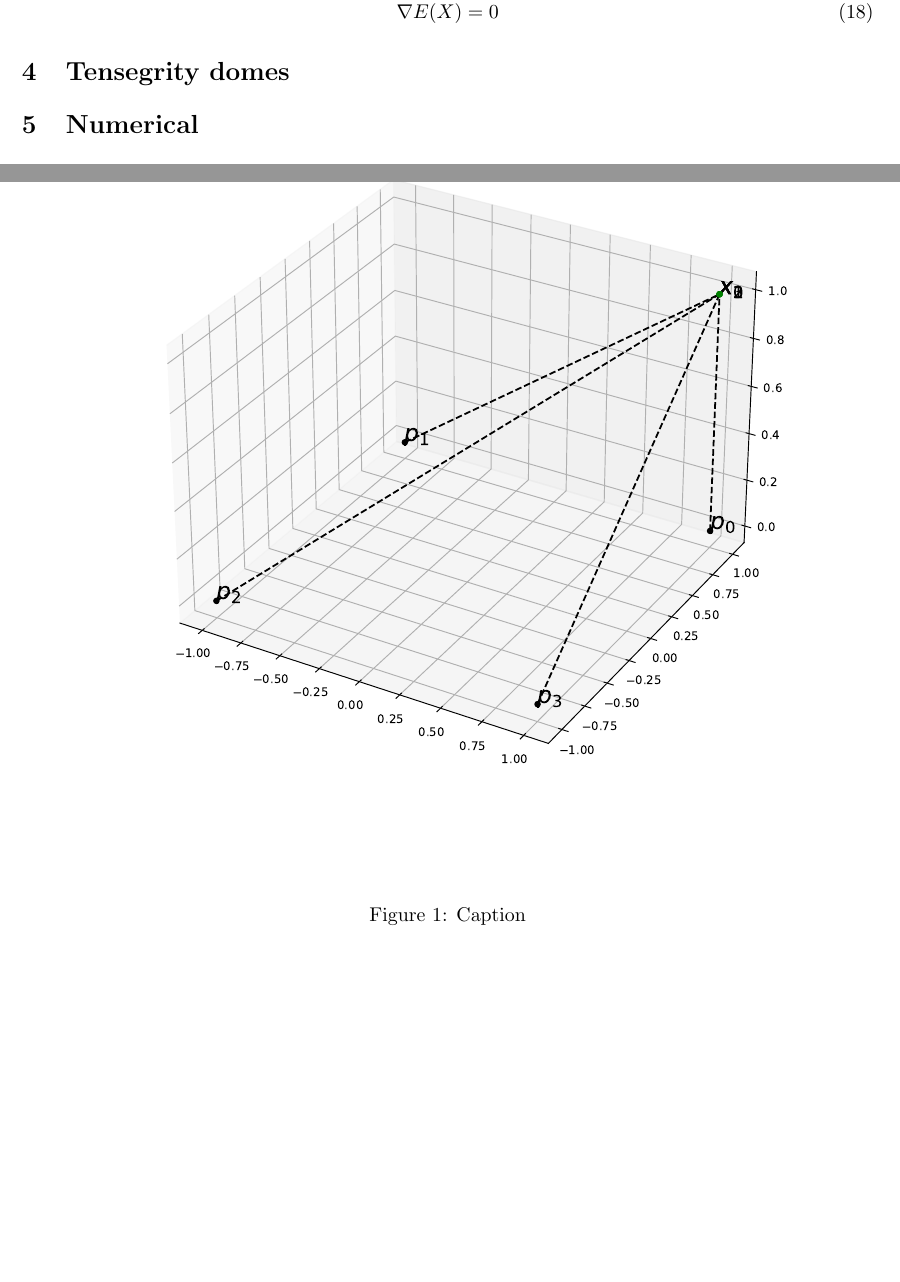
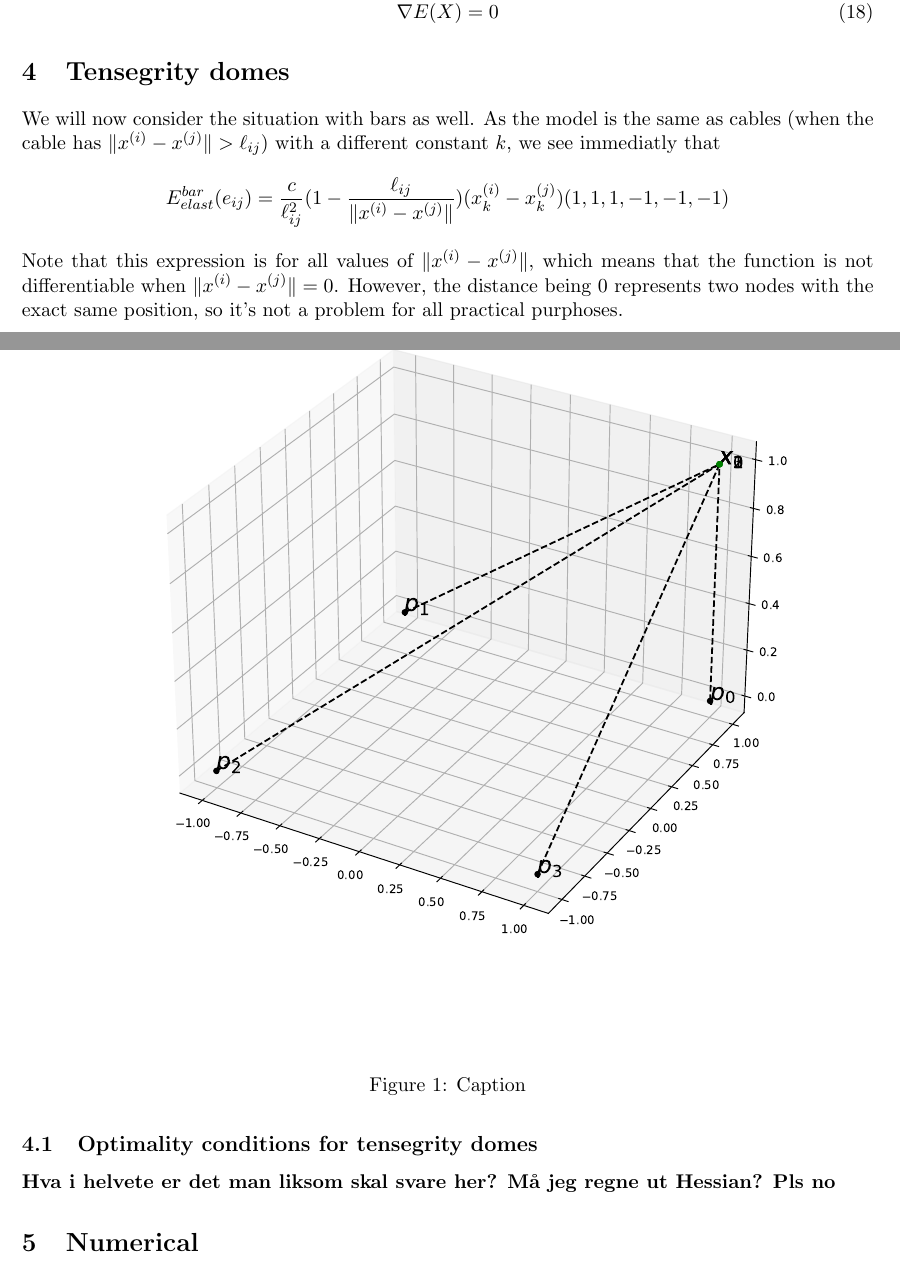
Before and after one commit to otkulseng/Opt1_Project, a LaTeX document (main.tex, which reads Sections/4-tensegrity-domes.tex): two parts of pages 4 and 5 of 5, joined at a grey line, cut so that both start at the same text, the shorter picture padded with empty space. Compiled offline with pdfLaTeX.

Commit message:
Starta såvidt på tensegrity domes

```diff
--- a/Sections/4-tensegrity-domes.tex
+++ b/Sections/4-tensegrity-domes.tex
@@ -1 +1,11 @@
 \section{Tensegrity domes}
+We will now consider the situation with bars as well. As the model is the same as cables (when the cable has $\xnorm > \el$) with a different constant $k$, we see immediatly that
+\begin{equation*}
+\ebe = \frac{c}{\el^2} (1- \frac{\el}{\xnorm}) (x_k^{(i)} - x_k^{(j)}) ( 1, 1, 1,-1,-1,-1)
+\end{equation*}
+Note that this expression is for all values of $\xnorm$, which means that the function is not differentiable when $\xnorm = 0$. However, the distance being $0$ represents two nodes with the exact same position, so it's not a problem for all practical purphoses.
+
+\subsection{Optimality conditions for tensegrity domes}
+
+
+\textbf{Hva i helvete er det man liksom skal svare her? Må jeg regne ut Hessian? Pls no}
```
